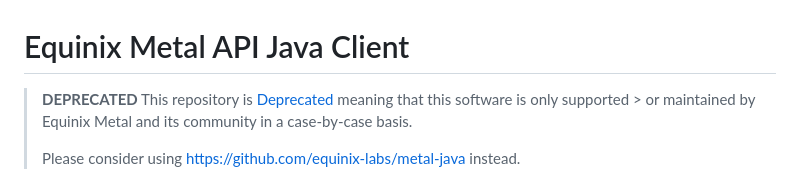
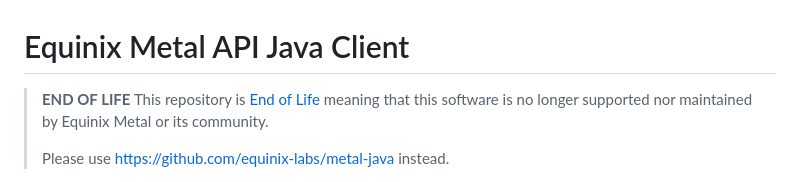
Before and after one commit to packethost/packet-java, a Markdown page: README.md, the part around one of its changes. GitHub-like rendering.

Commit message:
end of life the project
Please use <https://github.com/equinix-labs/metal-java instead.

```diff
--- a/README.md
+++ b/README.md
@@ -1,9 +1,10 @@
 # Equinix Metal API Java Client
 
-> **DEPRECATED**
-> This repository is [Deprecated](https://github.com/packethost/standards/blob/master/deprecated-statement.md) meaning that this software is only supported > or maintained by Equinix Metal and its community in a case-by-case basis.
+> **END OF LIFE**
+> This repository is [End of Life](https://github.com/equinix-labs/equinix-labs/blob/main/uniform-standards.md#end-of-life-tier) meaning that
+> this software is no longer supported nor maintained by Equinix Metal or its community.
 >
-> Please consider using <https://github.com/equinix-labs/metal-java> instead.
+> Please use <https://github.com/equinix-labs/metal-java> instead.
 
 [![License](https://img.shields.io/badge/license-MIT-blue.svg)](LICENSE)
 [![FOSSA Status](https://app.fossa.io/api/projects/git%2Bgithub.com%2Fpackethost%2Fpacket-java.svg?type=shield)](https://app.fossa.io/projects/git%2Bgithub.com%2Fpackethost%2Fpacket-java?ref=badge_shield)
```
Also changed, not shown: other parts of README.md (+1 -1 lines).
